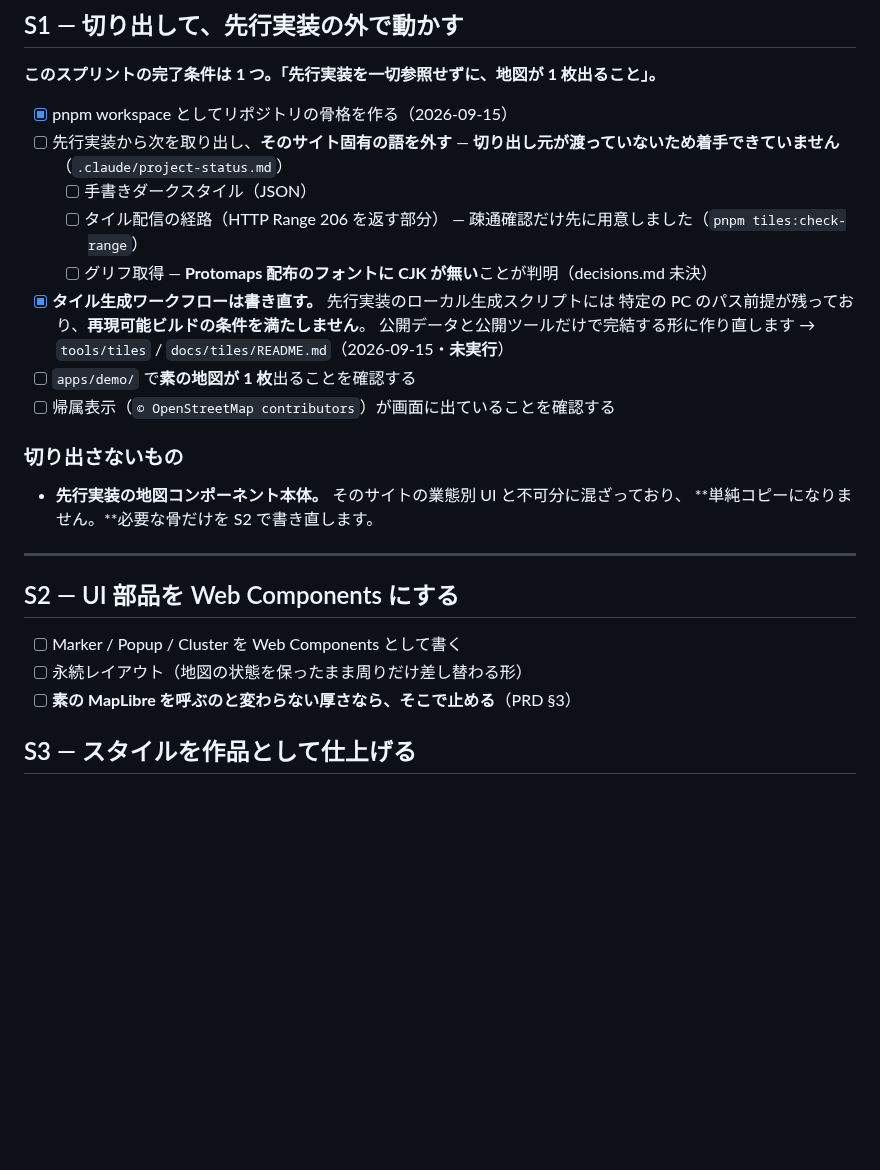
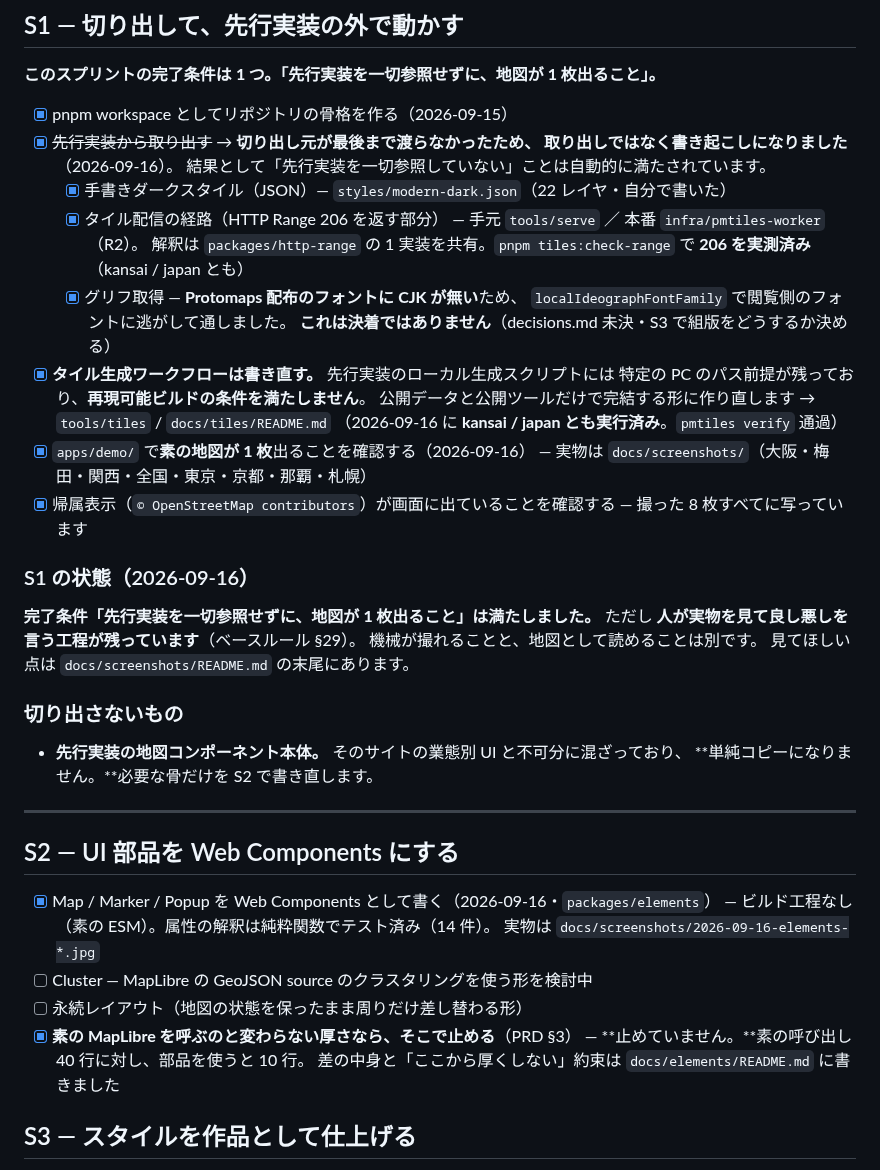
Before and after one commit to meta-taro/mmj-map, a Markdown page: .claude/roadmap.md, the part around the change. Drawn GitHub-style; blank space fills up the shorter version.

```diff
--- a/.claude/roadmap.md
+++ b/.claude/roadmap.md
@@ -22,18 +22,33 @@
 **このスプリントの完了条件は 1 つ。「先行実装を一切参照せずに、地図が 1 枚出ること」。**
 
 - [x] pnpm workspace としてリポジトリの骨格を作る（2026-09-15）
-- [ ] 先行実装から次を取り出し、**そのサイト固有の語を外す**
-      — **切り出し元が渡っていないため着手できていません**（`.claude/project-status.md`）
-  - [ ] 手書きダークスタイル（JSON）
-  - [ ] タイル配信の経路（HTTP Range 206 を返す部分）
-        — 疎通確認だけ先に用意しました（`pnpm tiles:check-range`）
-  - [ ] グリフ取得 — **Protomaps 配布のフォントに CJK が無い**ことが判明（decisions.md 未決）
+- [x] ~~先行実装から取り出す~~ → **切り出し元が最後まで渡らなかったため、
+      取り出しではなく書き起こしになりました**（2026-09-16）。
+      結果として「先行実装を一切参照していない」ことは自動的に満たされています。
+  - [x] 手書きダークスタイル（JSON）— `styles/modern-dark.json`（22 レイヤ・自分で書いた）
+  - [x] タイル配信の経路（HTTP Range 206 を返す部分）
+        — 手元 `tools/serve` ／ 本番 `infra/pmtiles-worker`（R2）。
+        解釈は `packages/http-range` の 1 実装を共有。`pnpm tiles:check-range` で
+        **206 を実測済み**（kansai / japan とも）
+  - [x] グリフ取得 — **Protomaps 配布のフォントに CJK が無い**ため、
+        `localIdeographFontFamily` で閲覧側のフォントに逃がして通しました。
+        **これは決着ではありません**（decisions.md 未決・S3 で組版をどうするか決める）
 - [x] **タイル生成ワークフローは書き直す。** 先行実装のローカル生成スクリプトには
       特定の PC のパス前提が残っており、**再現可能ビルドの条件を満たしません**。
       公開データと公開ツールだけで完結する形に作り直します
-      → `tools/tiles` / `docs/tiles/README.md`（2026-09-15・**未実行**）
-- [ ] `apps/demo/` で**素の地図が 1 枚**出ることを確認する
-- [ ] 帰属表示（`© OpenStreetMap contributors`）が画面に出ていることを確認する
+      → `tools/tiles` / `docs/tiles/README.md`
+      （2026-09-16 に **kansai / japan とも実行済み**。`pmtiles verify` 通過）
+- [x] `apps/demo/` で**素の地図が 1 枚**出ることを確認する（2026-09-16）
+      — 実物は `docs/screenshots/`（大阪・梅田・関西・全国・東京・京都・那覇・札幌）
+- [x] 帰属表示（`© OpenStreetMap contributors`）が画面に出ていることを確認する
+      — 撮った 8 枚すべてに写っています
+
+### S1 の状態（2026-09-16）
+
+**完了条件「先行実装を一切参照せずに、地図が 1 枚出ること」は満たしました。**
+ただし **人が実物を見て良し悪しを言う工程が残っています**（ベースルール §29）。
+機械が撮れることと、地図として読めることは別です。
+見てほしい点は `docs/screenshots/README.md` の末尾にあります。
 
 ### 切り出さないもの
 
@@ -44,9 +59,14 @@
 
 ## S2 — UI 部品を Web Components にする
 
-- [ ] Marker / Popup / Cluster を Web Components として書く
+- [x] Map / Marker / Popup を Web Components として書く（2026-09-16・`packages/elements`）
+      — ビルド工程なし（素の ESM）。属性の解釈は純粋関数でテスト済み（14 件）。
+      実物は `docs/screenshots/2026-09-16-elements-*.jpg`
+- [ ] Cluster — MapLibre の GeoJSON source のクラスタリングを使う形を検討中
 - [ ] 永続レイアウト（地図の状態を保ったまま周りだけ差し替わる形）
-- [ ] **素の MapLibre を呼ぶのと変わらない厚さなら、そこで止める**（PRD §3）
+- [x] **素の MapLibre を呼ぶのと変わらない厚さなら、そこで止める**（PRD §3）
+      — **止めていません。**素の呼び出し 40 行に対し、部品を使うと 10 行。
+      差の中身と「ここから厚くしない」約束は `docs/elements/README.md` に書きました
 
 ## S3 — スタイルを作品として仕上げる
 
```
Also changed, not shown: .claude/project-status.md (+15 -7 lines), docs/elements/README.md (added, +92 -0 lines), docs/screenshots/README.md (+15 -0 lines), docs/screenshots/2026-09-16-elements-markers.jpg (added), docs/screenshots/2026-09-16-elements-popup.jpg (added), 12 other files.
